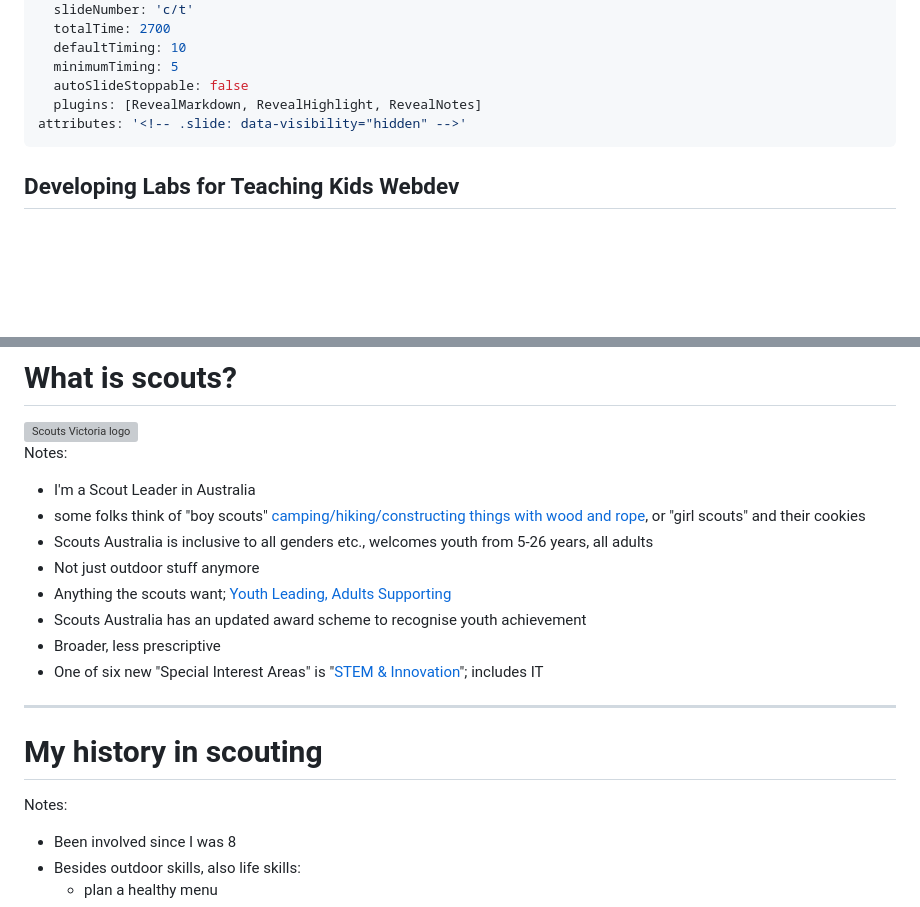
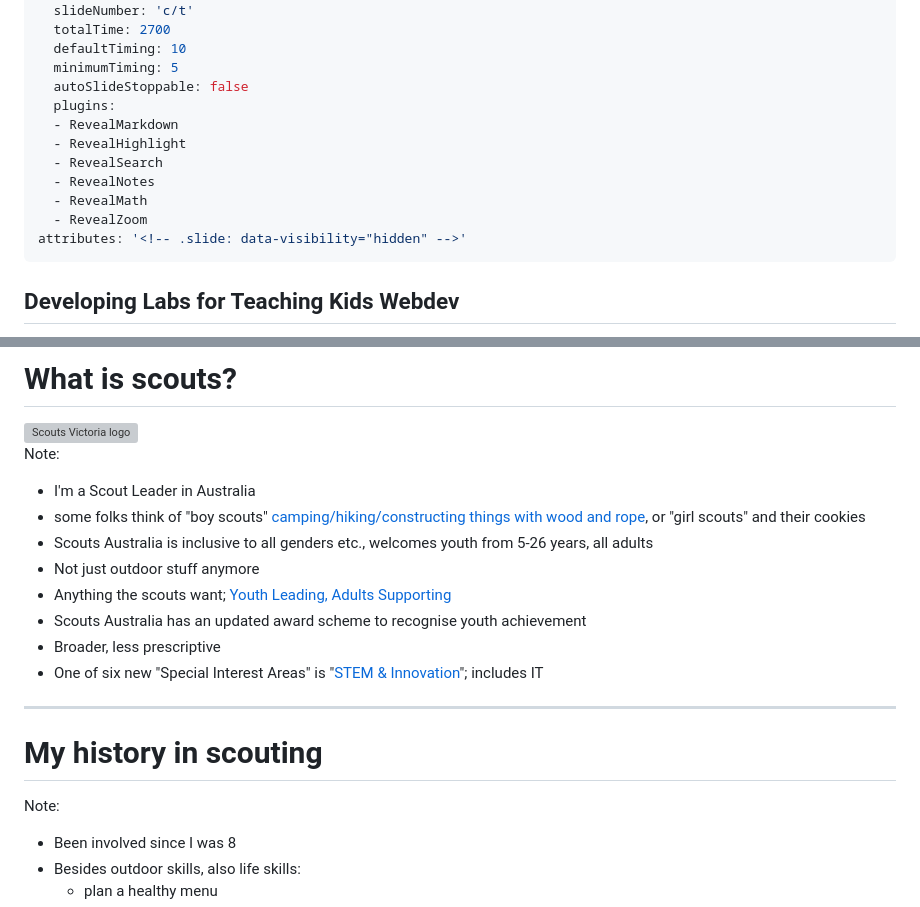
Before and after one commit to mattcen/2023-07-teach-kids-webdev, a Markdown page: slides.md, 2 parts joined by grey strips. GitHub-like rendering; blank space fills up the shorter version; grey boxes are pictures that could not be loaded.

Commit message:
Update slides to work with hedgedoc

```diff
--- a/slides.md
+++ b/slides.md
@@ -12,7 +12,13 @@ slideOptions:
   defaultTiming: 10
   minimumTiming: 5
   autoSlideStoppable: false
-  plugins: [RevealMarkdown, RevealHighlight, RevealNotes]
+  plugins:
+  - RevealMarkdown
+  - RevealHighlight
+  - RevealSearch
+  - RevealNotes
+  - RevealMath
+  - RevealZoom
 attributes: '<!-- .slide: data-visibility="hidden" -->'
 ---
 
@@ -112,7 +118,7 @@ Note:
 
 <img alt="Scouts Victoria logo" src="images/ScoutsVIC-Vert-11Col.svg" width="400px"/>
 
-Notes:
+Note:
 
 - I'm a Scout Leader in Australia
 - some folks think of "boy scouts" [camping/hiking/constructing things with wood and rope](https://en.wikipedia.org/wiki/Scouting_for_Boys), or "girl scouts" and their cookies
@@ -126,11 +132,12 @@ Notes:
 <!--![STEM & Innovation SIA logo; the outline of a white magnifying glass with a red circle as its background](images/SI.svg)-->
 
 ----
+
 <!-- .slide: data-background-color="blue" -->
 
 # My history in scouting
 
-Notes:
+Note:
 
 - Been involved since I was 8
 - Besides outdoor skills, also life skills:
```
Also changed, not shown: other parts of slides.md (+11 -0 lines).
